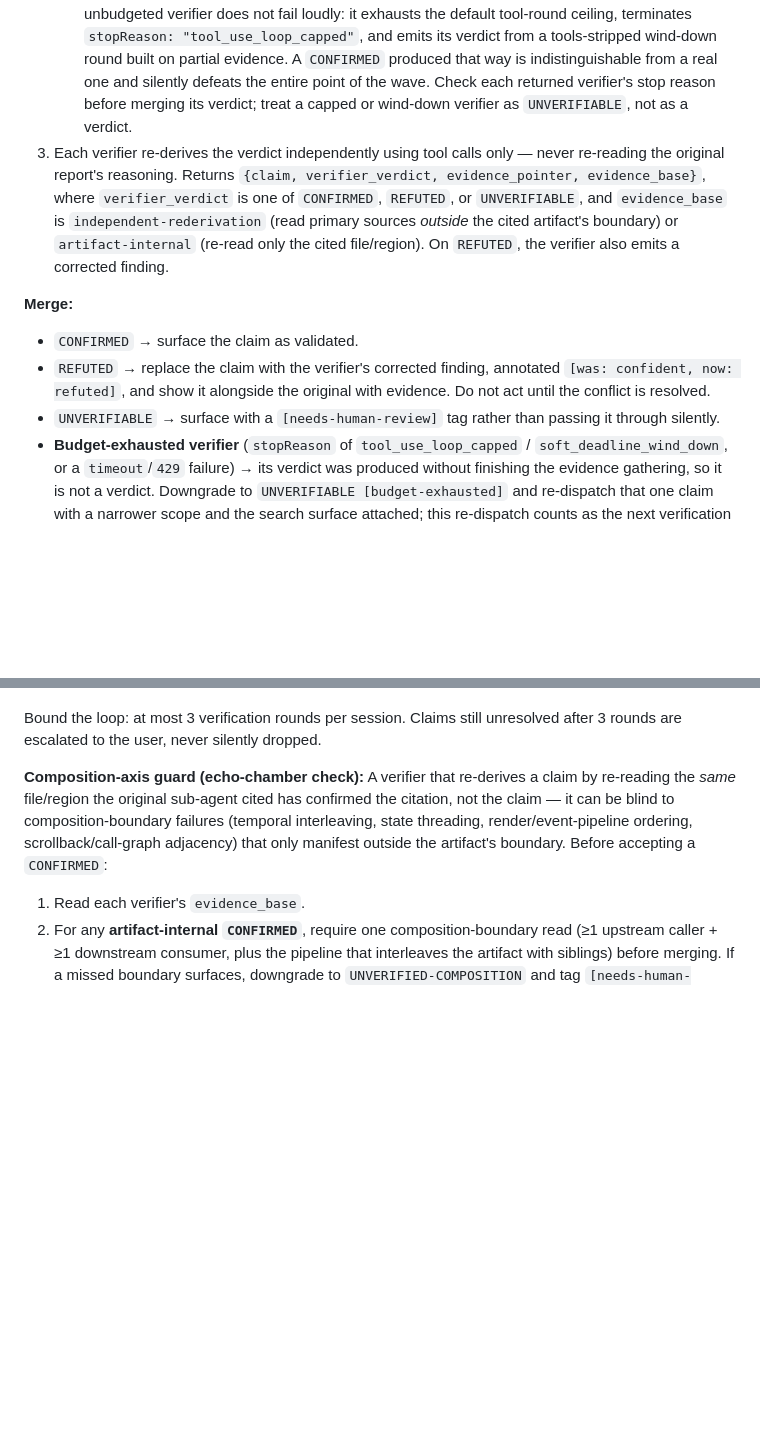
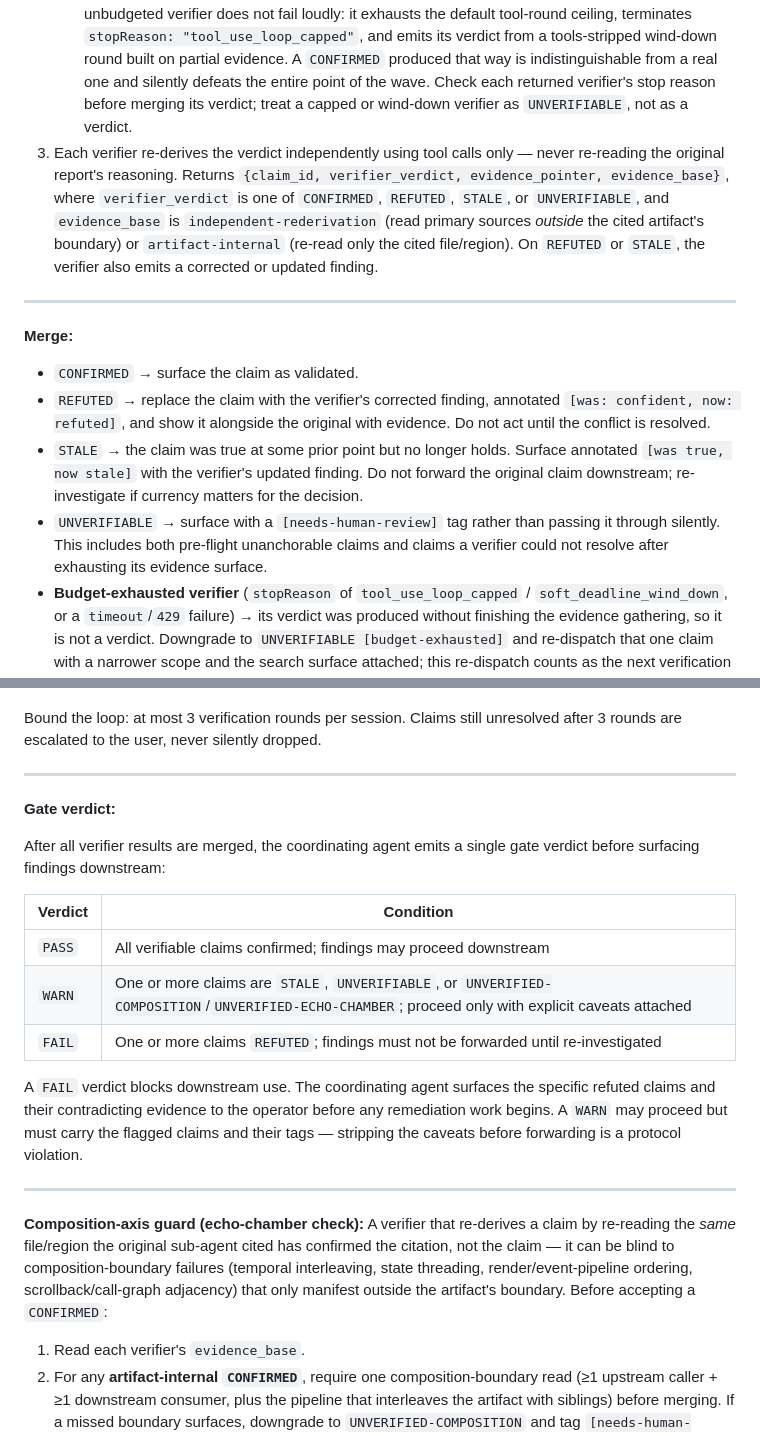
Before and after one commit to griffinwork40/agent-framework, a Markdown page: skills/shadow-verify/SKILL.md, 2 parts joined by grey strips. GitHub-like rendering; blank space fills up the shorter version.

```diff
--- a/skills/shadow-verify/SKILL.md
+++ b/skills/shadow-verify/SKILL.md
@@ -15,12 +31,15 @@ When a sub-agent (or wave) returns investigation findings, code-review conclusio
    - The inventory is a **starting surface, not a boundary**: it does not satisfy the composition-axis guard below, and a verifier that reads only inside it still returns `evidence_base: artifact-internal`. At least one primary source outside that surface is still required for `independent-rederivation`.
    - **Default to `subagent_type: "research-agent"` (mechanically locked to Read/Grep/Glob/WebFetch/WebSearch — cannot Edit/commit/push).** If the claim requires Bash to verify (running a failing test, `gh pr view`, `git log origin/...`), fall back to a Bash-capable subagent type with `isolation: "worktree"` and prepend this prefix to the prompt: *"Verifier sub-agent — do not Edit, Write, commit, push, `gh pr create`, or `curl`. Return findings only."*
    - **Every verifier dispatch carries an explicit budget** — `max_tool_use_iterations` (a wave of 2–3 claim checks needs ~15–25 rounds each, not 50) plus the cheapest sufficient model. An unbudgeted verifier does not fail loudly: it exhausts the default tool-round ceiling, terminates `stopReason: "tool_use_loop_capped"`, and emits its verdict from a tools-stripped wind-down round built on partial evidence. A `CONFIRMED` produced that way is indistinguishable from a real one and silently defeats the entire point of the wave. Check each returned verifier's stop reason before merging its verdict; treat a capped or wind-down verifier as `UNVERIFIABLE`, not as a verdict.
-3. Each verifier re-derives the verdict independently using tool calls only — never re-reading the original report's reasoning. Returns `{claim, verifier_verdict, evidence_pointer, evidence_base}`, where `verifier_verdict` is one of `CONFIRMED`, `REFUTED`, or `UNVERIFIABLE`, and `evidence_base` is `independent-rederivation` (read primary sources *outside* the cited artifact's boundary) or `artifact-internal` (re-read only the cited file/region). On `REFUTED`, the verifier also emits a corrected finding.
+3. Each verifier re-derives the verdict independently using tool calls only — never re-reading the original report's reasoning. Returns `{claim_id, verifier_verdict, evidence_pointer, evidence_base}`, where `verifier_verdict` is one of `CONFIRMED`, `REFUTED`, `STALE`, or `UNVERIFIABLE`, and `evidence_base` is `independent-rederivation` (read primary sources *outside* the cited artifact's boundary) or `artifact-internal` (re-read only the cited file/region). On `REFUTED` or `STALE`, the verifier also emits a corrected or updated finding.
+
+---
 
 **Merge:**
 - `CONFIRMED` → surface the claim as validated.
 - `REFUTED` → replace the claim with the verifier's corrected finding, annotated `[was: confident, now: refuted]`, and show it alongside the original with evidence. Do not act until the conflict is resolved.
-- `UNVERIFIABLE` → surface with a `[needs-human-review]` tag rather than passing it through silently.
+- `STALE` → the claim was true at some prior point but no longer holds. Surface annotated `[was true, now stale]` with the verifier's updated finding. Do not forward the original claim downstream; re-investigate if currency matters for the decision.
+- `UNVERIFIABLE` → surface with a `[needs-human-review]` tag rather than passing it through silently. This includes both pre-flight unanchorable claims and claims a verifier could not resolve after exhausting its evidence surface.
 - **Budget-exhausted verifier** (`stopReason` of `tool_use_loop_capped` / `soft_deadline_wind_down`, or a `timeout`/`429` failure) → its verdict was produced without finishing the evidence gathering, so it is not a verdict. Downgrade to `UNVERIFIABLE [budget-exhausted]` and re-dispatch that one claim with a narrower scope and the search surface attached; this re-dispatch counts as the next verification round (and must respect the invoking workflow's round budget — e.g. `/review` permits one round with no repeats). If the loop cap (3 rounds total) is already reached, or the caller's budget forbids another round, escalate to the user instead of re-dispatching. Never merge a capped `CONFIRMED`.
 
 *The two verdicts below are **not** emitted by individual verifiers — they are produced by the Composition-axis guard (defined below) and handled here:*
@@ -28,6 +47,22 @@ When a sub-agent (or wave) returns investigation findings, code-review conclusio
 - `UNVERIFIED-ECHO-CHAMBER` → surface with `[needs-human-review: echo-chamber suspected]`; require at least one verifier to re-derive from outside the cited artifact before acting.
 
 Bound the loop: at most 3 verification rounds per session. Claims still unresolved after 3 rounds are escalated to the user, never silently dropped.
+
+---
+
+**Gate verdict:**
+
+After all verifier results are merged, the coordinating agent emits a single gate verdict before surfacing findings downstream:
+
+| Verdict | Condition |
+|---|---|
+| `PASS` | All verifiable claims confirmed; findings may proceed downstream |
+| `WARN` | One or more claims are `STALE`, `UNVERIFIABLE`, or `UNVERIFIED-COMPOSITION`/`UNVERIFIED-ECHO-CHAMBER`; proceed only with explicit caveats attached |
+| `FAIL` | One or more claims `REFUTED`; findings must not be forwarded until re-investigated |
+
+A `FAIL` verdict blocks downstream use. The coordinating agent surfaces the specific refuted claims and their contradicting evidence to the operator before any remediation work begins. A `WARN` may proceed but must carry the flagged claims and their tags — stripping the caveats before forwarding is a protocol violation.
+
+---
 
 **Composition-axis guard (echo-chamber check):**
 A verifier that re-derives a claim by re-reading the *same* file/region the original sub-agent cited has confirmed the citation, not the claim — it can be blind to composition-boundary failures (temporal interleaving, state threading, render/event-pipeline ordering, scrollback/call-graph adjacency) that only manifest outside the artifact's boundary. Before accepting a `CONFIRMED`:
```
Also changed, not shown: other parts of skills/shadow-verify/SKILL.md (+23 -5 lines).
